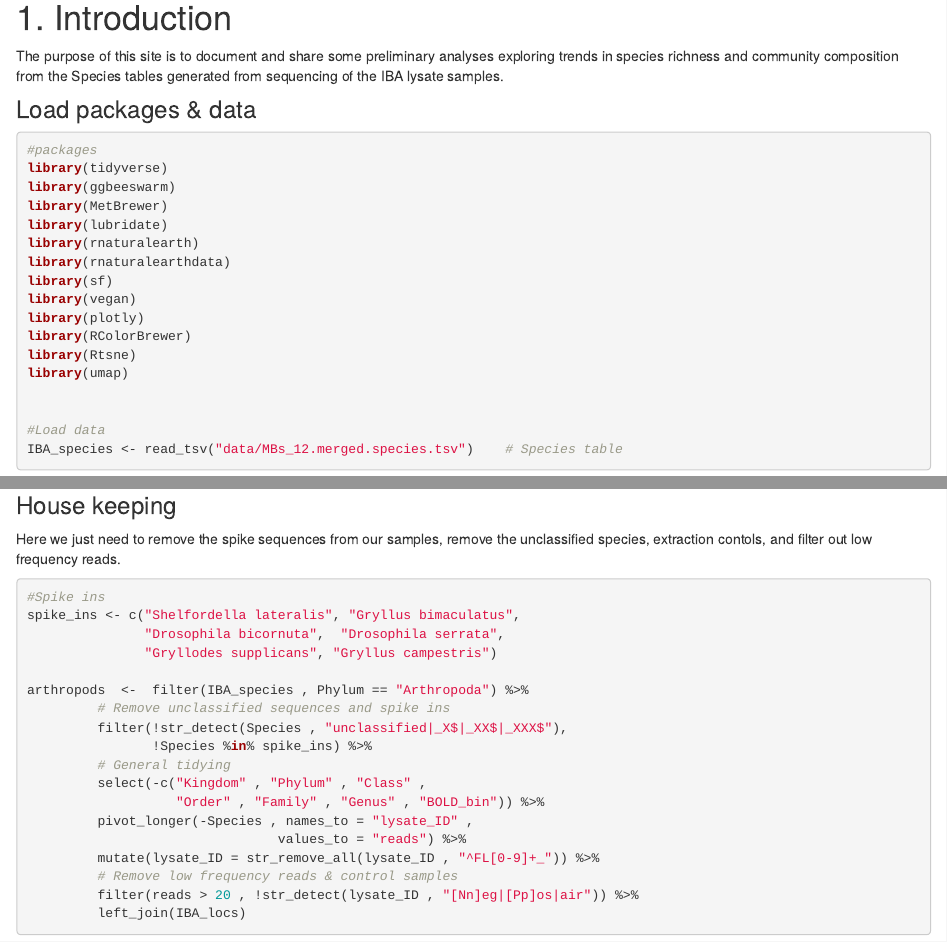
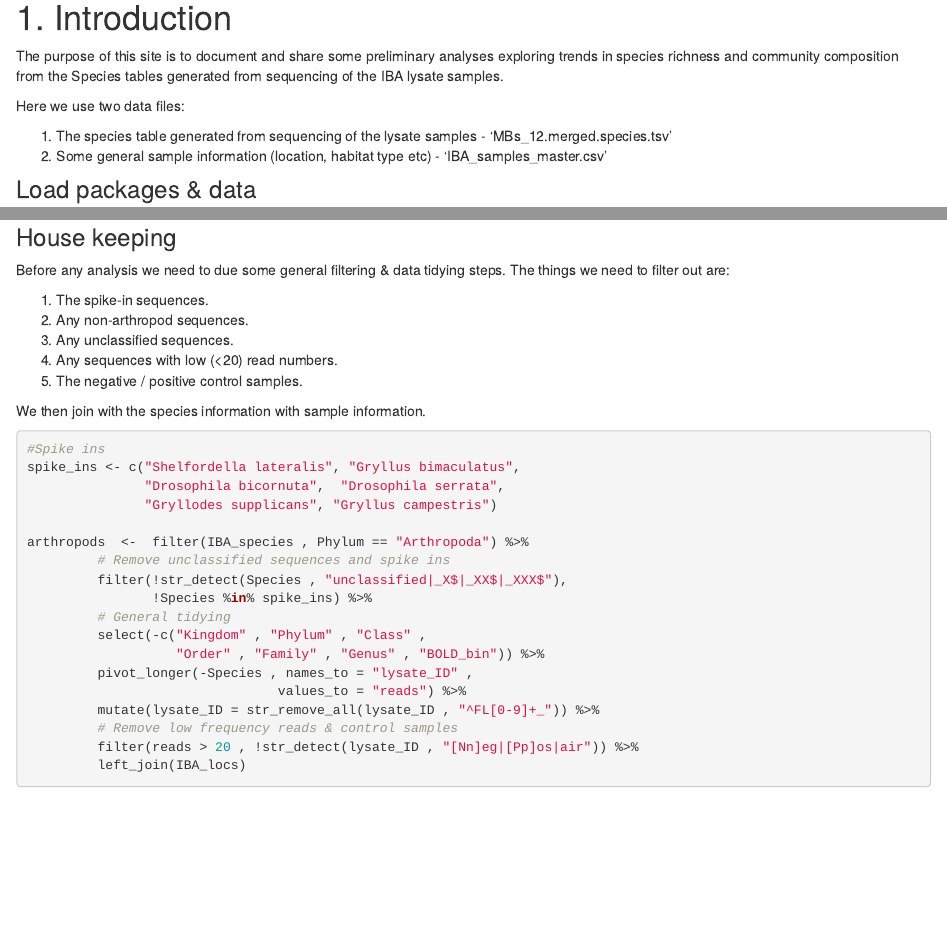
Before and after one commit to Rgoodsell/Insect-biome-atlas, an R Markdown document (analysis/exploratory-analysis.Rmd): the page in a window 1100 px wide, from 200 px down, and a second part further down, joined at a grey line. Rendered offline with R 4.5, knitr and Pandoc, with nearby package versions; some code elsewhere in the file could not run offline.

Commit message:
update analysis & data for IBA project

````diff
--- a/analysis/exploratory-analysis.Rmd
+++ b/analysis/exploratory-analysis.Rmd
@@ -17,6 +17,11 @@ editor_options:
 # 1. Introduction
 
 The purpose of this site is to document and share some preliminary analyses exploring trends in species richness and community composition from the Species tables generated from sequencing of the IBA lysate samples.
+
+Here we use two data files:
+
+1. The species table generated from sequencing of the lysate samples - 'MBs_12.merged.species.tsv'
+2. Some general sample information (location, habitat type etc) - 'IBA_samples_master.csv'
 
 ### Load packages & data
 ```{r , message=FALSE , warning=FALSE}
@@ -53,7 +58,16 @@ IBA_locs    <- read.csv2("data/IBA_samples_master.csv")  %>% # Sample lookup
 ```
 
 ### House keeping
-Here we just need to remove the spike sequences from our samples, remove the unclassified species, extraction contols, and filter out low frequency reads.
+Before any analysis we need to due some general filtering & data tidying steps. The things we need to filter out are:
+
+1. The spike-in sequences.
+2. Any non-arthropod sequences.
+3. Any unclassified sequences.
+4. Any sequences with low (<20) read numbers.
+5. The negative / positive control samples.
+
+We then join with the species information with sample information.
+
 ```{r , message=FALSE , warning=FALSE}
 
 #Spike ins
````
Also changed, not shown: analysis/exploratory-analysis.Rmd (4 more changed lines).
